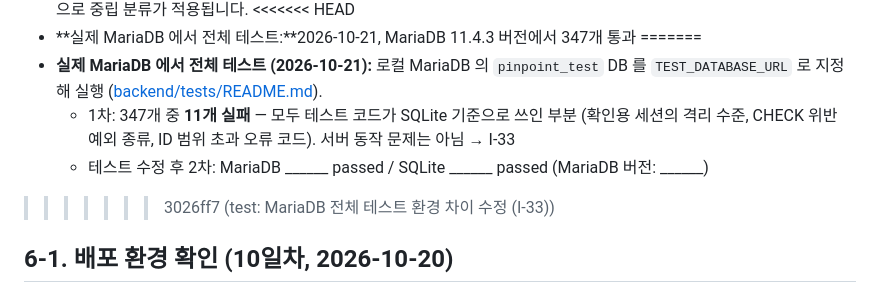
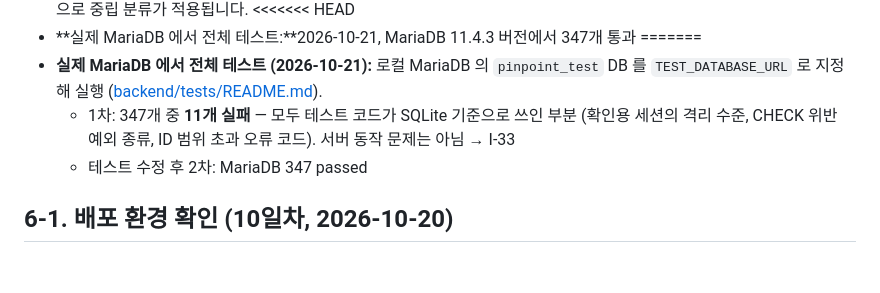
Before and after one commit to jjddee0222-axfullstack01/semiproject_01_D, a Markdown page: docs/09_test_result.md, the part around the change. Drawn GitHub-style; blank space fills up the shorter version.

```diff
--- a/docs/09_test_result.md
+++ b/docs/09_test_result.md
@@ -113,8 +113,7 @@ cd backend && python -m pytest
 =======
 - **실제 MariaDB 에서 전체 테스트 (2026-10-21):** 로컬 MariaDB 의 `pinpoint_test` DB 를 `TEST_DATABASE_URL` 로 지정해 실행 ([backend/tests/README.md](../backend/tests/README.md)).
   - 1차: 347개 중 **11개 실패** — 모두 테스트 코드가 SQLite 기준으로 쓰인 부분 (확인용 세션의 격리 수준, CHECK 위반 예외 종류, ID 범위 초과 오류 코드). 서버 동작 문제는 아님 → I-33
-  - 테스트 수정 후 2차: MariaDB ______ passed / SQLite ______ passed (MariaDB 버전: ______)
->>>>>>> 3026ff7 (test: MariaDB 전체 테스트 환경 차이 수정 (I-33))
+  - 테스트 수정 후 2차: MariaDB 347 passed
 
 ## 6-1. 배포 환경 확인 (10일차, 2026-10-20)
 
```
